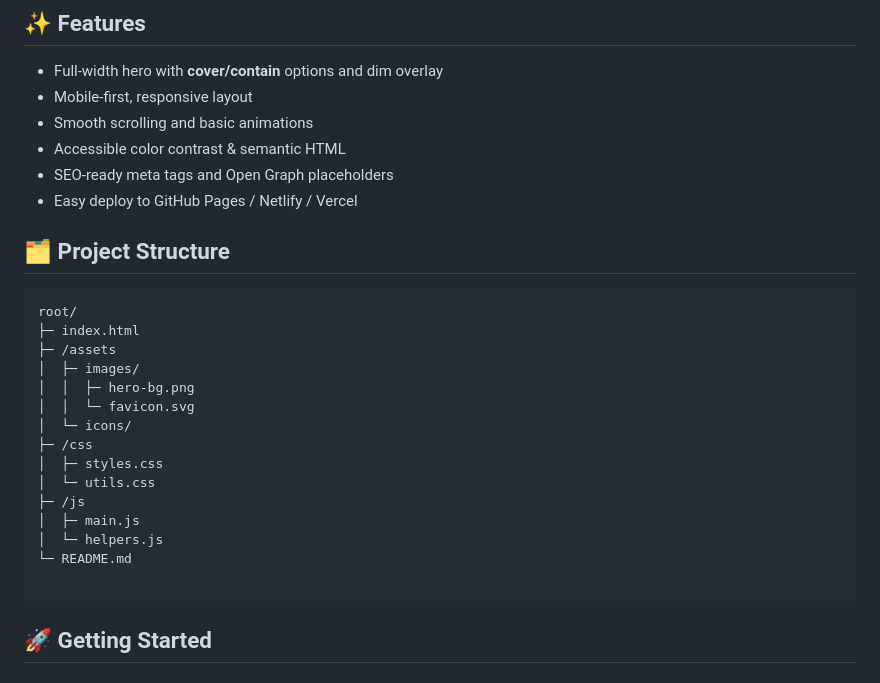
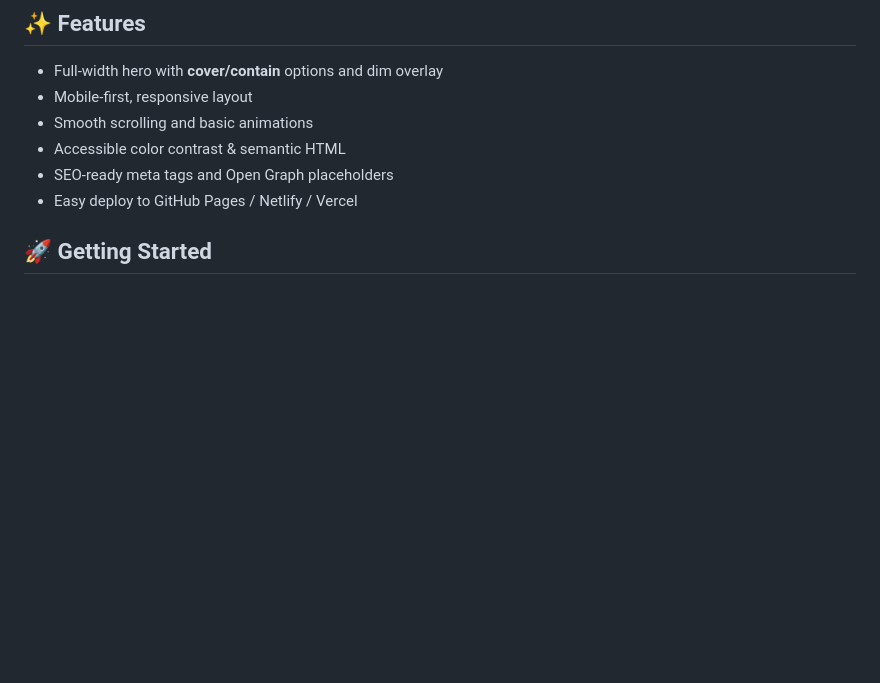
Before and after one commit to DurgaraniSanam/kingsukh-hotel-booking, a Markdown page: README.md, the part around the change. Rendered like a GitHub page; blank space fills up the shorter version.

````diff
--- a/README.md
+++ b/README.md
@@ -12,24 +12,7 @@ A responsive, laptop-wide landing page showcasing a beautiful house with a lush
 - SEO-ready meta tags and Open Graph placeholders
 - Easy deploy to GitHub Pages / Netlify / Vercel
 
-## 🗂 Project Structure
-```plaintext
-root/
-├─ index.html
-├─ /assets
-│  ├─ images/
-│  │  ├─ hero-bg.png
-│  │  └─ favicon.svg
-│  └─ icons/
-├─ /css
-│  ├─ styles.css
-│  └─ utils.css
-├─ /js
-│  ├─ main.js
-│  └─ helpers.js
-└─ README.md
 
-```
 
 ## 🚀 Getting Started
 
````
